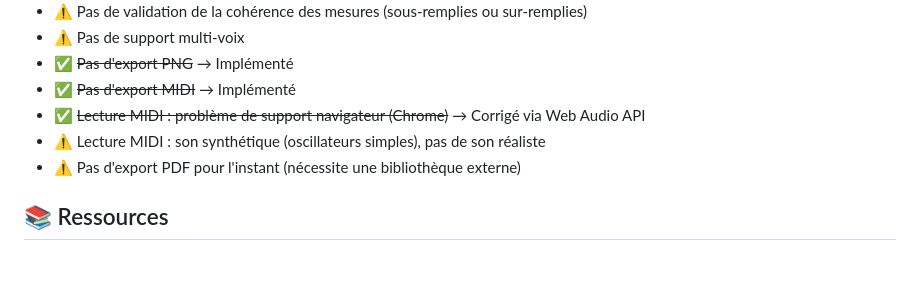
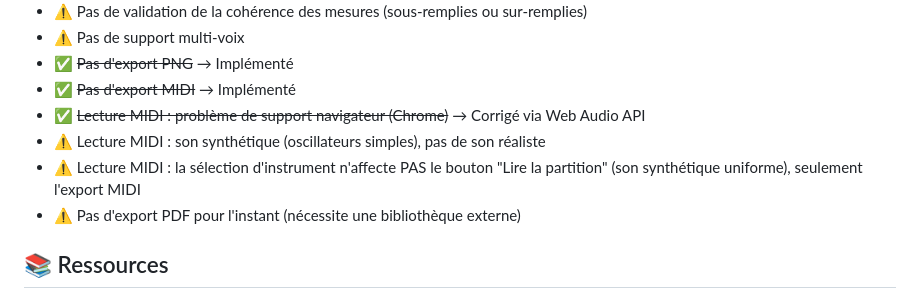
Before and after one commit to dpamar/music-helper, a Markdown page: CLAUDE.md, the part around the change. Drawn GitHub-style; blank space fills up the shorter version.

Commit message:
docs(midi): clarify instrument selection limitation for playback
The Web Audio API oscillator-based playback does not support instrument
patches — only the exported MIDI file contains the Program Change event.

Co-Authored-By: Claude Opus 4.6 <noreply@anthropic.com>

```diff
--- a/CLAUDE.md
+++ b/CLAUDE.md
@@ -490,6 +490,7 @@ L'application permet de lire la partition générée avec une synthèse audio di
 - ✅ ~~Pas d'export MIDI~~ → Implémenté
 - ✅ ~~Lecture MIDI : problème de support navigateur (Chrome)~~ → Corrigé via Web Audio API
 - ⚠️ Lecture MIDI : son synthétique (oscillateurs simples), pas de son réaliste
+- ⚠️ Lecture MIDI : la sélection d'instrument n'affecte PAS le bouton "Lire la partition" (son synthétique uniforme), seulement l'export MIDI
 - ⚠️ Pas d'export PDF pour l'instant (nécessite une bibliothèque externe)
 
 ## 📚 Ressources
```
